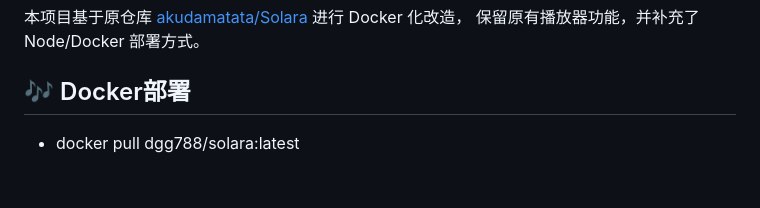
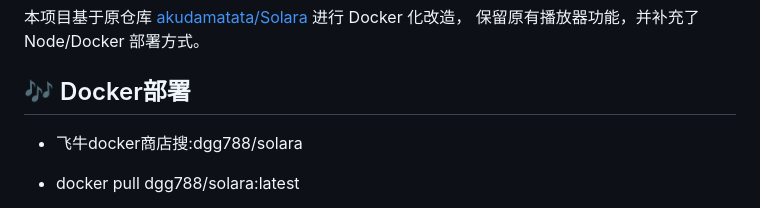
Before and after one commit to kanchairen-d/Solara-music, a Markdown page: README.md, the part around the change. Drawn GitHub-style; blank space fills up the shorter version.

```diff
--- a/README.md
+++ b/README.md
@@ -34,6 +34,7 @@
 本项目基于原仓库 [akudamatata/Solara](https://github.com/akudamatata/Solara) 进行 Docker 化改造，
 保留原有播放器功能，并补充了 Node/Docker 部署方式。
 ## 🎶 Docker部署
+- 飞牛docker商店搜:dgg788/solara
 - docker pull dgg788/solara:latest
 - docker run -d \
 --name solara \
```
